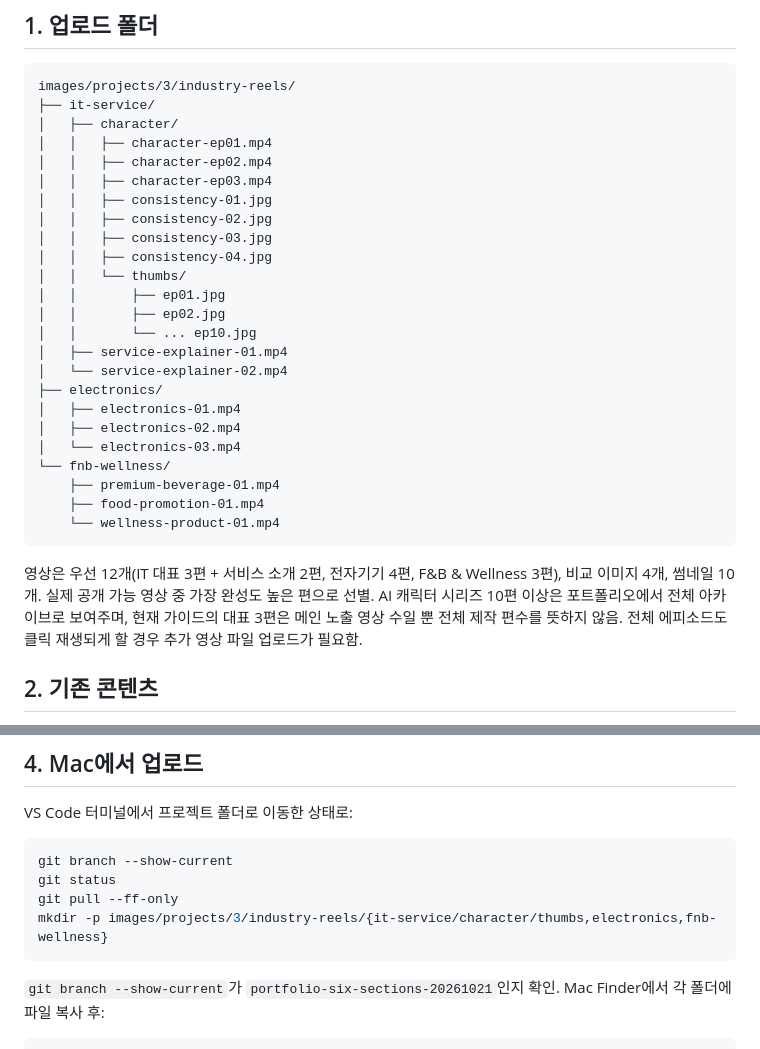
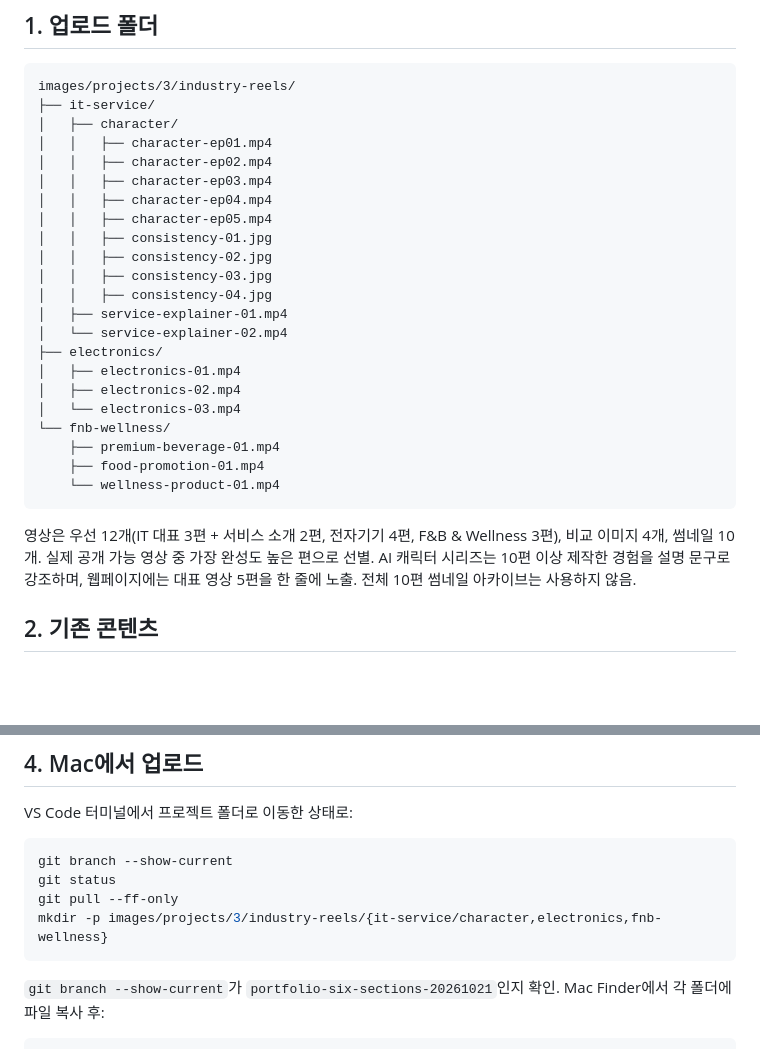
Before and after one commit to minhee-ha/--, a Markdown page: VIDEO_UPLOAD_GUIDE.md, 2 parts joined by grey strips. Drawn GitHub-style; blank space fills up the shorter version.

Commit message:
Update upload guide for five featured AI character reels and no archive thumbnails

````diff
--- a/VIDEO_UPLOAD_GUIDE.md
+++ b/VIDEO_UPLOAD_GUIDE.md
@@ -11,14 +11,12 @@ images/projects/3/industry-reels/
 │   │   ├── character-ep01.mp4
 │   │   ├── character-ep02.mp4
 │   │   ├── character-ep03.mp4
+│   │   ├── character-ep04.mp4
+│   │   ├── character-ep05.mp4
 │   │   ├── consistency-01.jpg
 │   │   ├── consistency-02.jpg
 │   │   ├── consistency-03.jpg
 │   │   ├── consistency-04.jpg
-│   │   └── thumbs/
-│   │       ├── ep01.jpg
-│   │       ├── ep02.jpg
-│   │       └── ... ep10.jpg
 │   ├── service-explainer-01.mp4
 │   └── service-explainer-02.mp4
 ├── electronics/
@@ -31,7 +29,7 @@ images/projects/3/industry-reels/
     └── wellness-product-01.mp4
 ```
 
-영상은 우선 12개(IT 대표 3편 + 서비스 소개 2편, 전자기기 4편, F&B & Wellness 3편), 비교 이미지 4개, 썸네일 10개. 실제 공개 가능 영상 중 가장 완성도 높은 편으로 선별. AI 캐릭터 시리즈 10편 이상은 포트폴리오에서 전체 아카이브로 보여주며, 현재 가이드의 대표 3편은 메인 노출 영상 수일 뿐 전체 제작 편수를 뜻하지 않음. 전체 에피소드도 클릭 재생되게 할 경우 추가 영상 파일 업로드가 필요함.
+영상은 우선 12개(IT 대표 3편 + 서비스 소개 2편, 전자기기 4편, F&B & Wellness 3편), 비교 이미지 4개, 썸네일 10개. 실제 공개 가능 영상 중 가장 완성도 높은 편으로 선별. AI 캐릭터 시리즈는 10편 이상 제작한 경험을 설명 문구로 강조하며, 웹페이지에는 대표 영상 5편을 한 줄에 노출. 전체 10편 썸네일 아카이브는 사용하지 않음.
 
 ## 2. 기존 콘텐츠
 
@@ -57,7 +55,7 @@ VS Code 터미널에서 프로젝트 폴더로 이동한 상태로:
 git branch --show-current
 git status
 git pull --ff-only
-mkdir -p images/projects/3/industry-reels/{it-service/character/thumbs,electronics,fnb-wellness}
+mkdir -p images/projects/3/industry-reels/{it-service/character,electronics,fnb-wellness}
 ```
 
 `git branch --show-current`가 `portfolio-six-sections-20261021`인지 확인. Mac Finder에서 각 폴더에 파일 복사 후:
````
